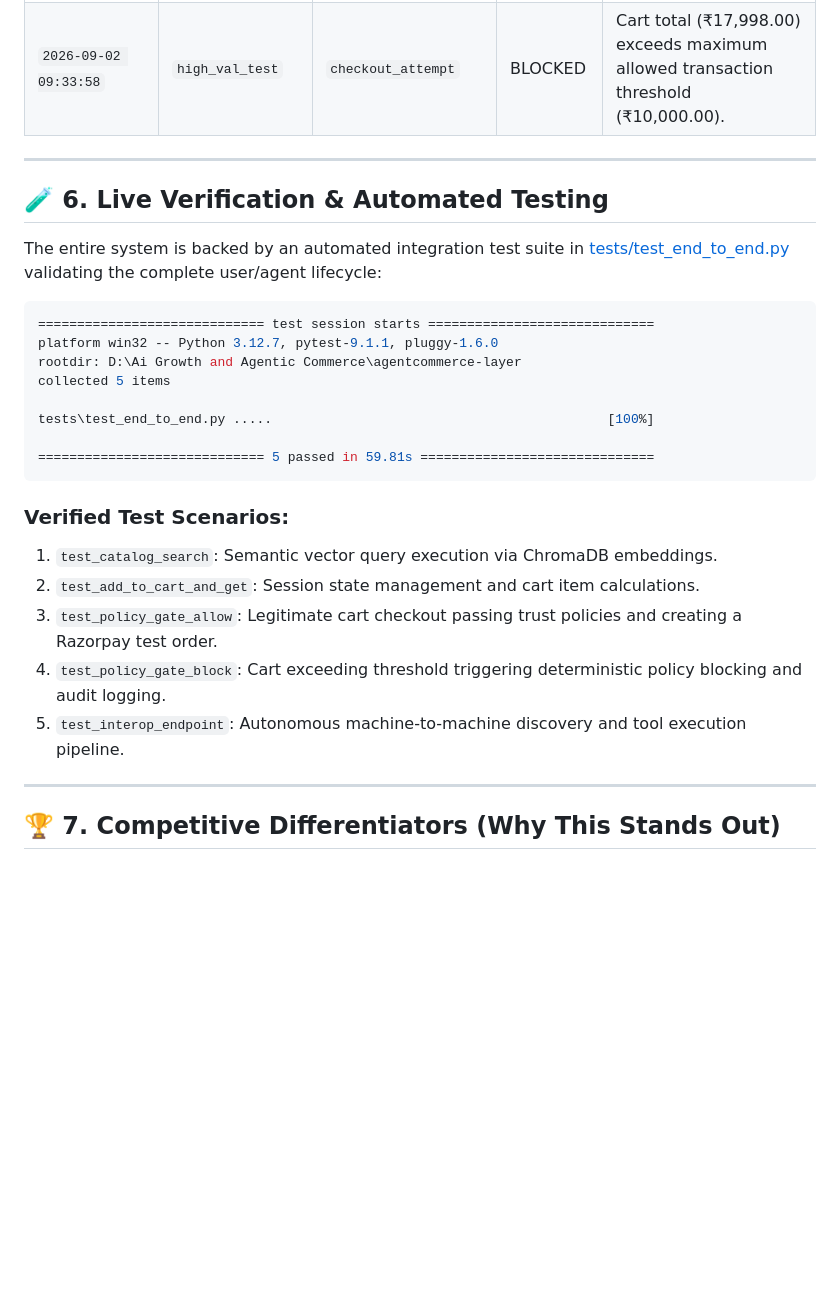
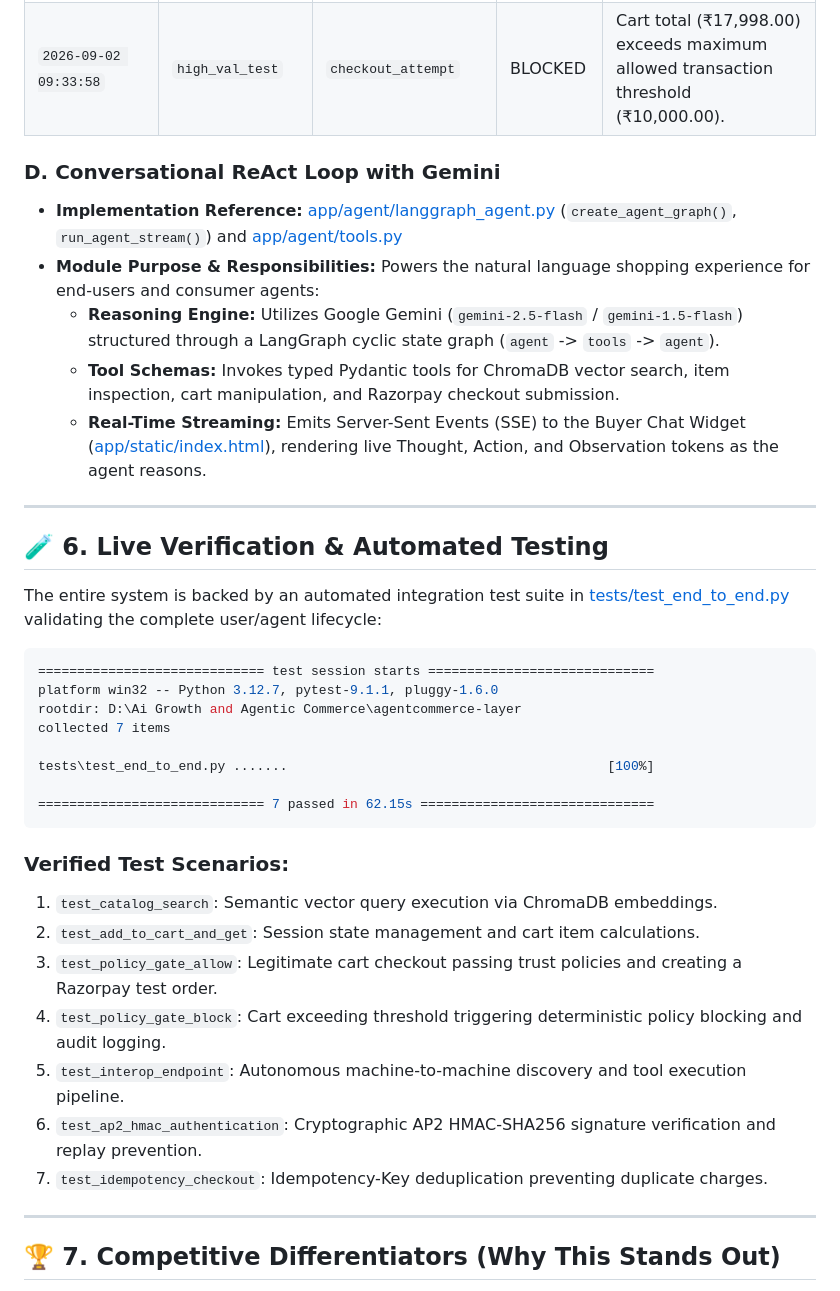
Before and after one commit to karmveerkumar757/agentcommerce-layer, a Markdown page: PROJECT_SHOWCASE.md, the part around one of its changes. Drawn GitHub-style; blank space fills up the shorter version.

````diff
--- a/PROJECT_SHOWCASE.md
+++ b/PROJECT_SHOWCASE.md
@@ -282,6 +229,13 @@ Whenever an action occurs, a structured log entry is committed:
 | `2026-09-03 04:06:50` | `agent_sim_01` | `interop:add_to_cart` | <span style="color:#10b981;font-weight:bold;">ALLOWED</span> | Added 1 of prod_001 |
 | `2026-09-02 09:33:58` | `bot_hoarding_99` | `checkout_attempt` | <span style="color:#ef4444;font-weight:bold;">BLOCKED</span> | Quantity for 'TrailRunner Shoes' (50 units) exceeds maximum single-order limit of 10. |
 | `2026-09-02 09:33:58` | `high_val_test` | `checkout_attempt` | <span style="color:#ef4444;font-weight:bold;">BLOCKED</span> | Cart total (₹17,998.00) exceeds maximum allowed transaction threshold (₹10,000.00). |
+
+### D. Conversational ReAct Loop with Gemini
+- **Implementation Reference:** [app/agent/langgraph_agent.py](file:///d:/Ai%20Growth%20and%20Agentic%20Commerce/agentcommerce-layer/app/agent/langgraph_agent.py) (`create_agent_graph()`, `run_agent_stream()`) and [app/agent/tools.py](file:///d:/Ai%20Growth%20and%20Agentic%20Commerce/agentcommerce-layer/app/agent/tools.py)
+- **Module Purpose & Responsibilities:** Powers the natural language shopping experience for end-users and consumer agents:
+  - **Reasoning Engine:** Utilizes Google Gemini (`gemini-2.5-flash` / `gemini-1.5-flash`) structured through a LangGraph cyclic state graph (`agent` -> `tools` -> `agent`).
+  - **Tool Schemas:** Invokes typed Pydantic tools for ChromaDB vector search, item inspection, cart manipulation, and Razorpay checkout submission.
+  - **Real-Time Streaming:** Emits Server-Sent Events (SSE) to the Buyer Chat Widget ([app/static/index.html](file:///d:/Ai%20Growth%20and%20Agentic%20Commerce/agentcommerce-layer/app/static/index.html)), rendering live Thought, Action, and Observation tokens as the agent reasons.
 
 ---
 
@@ -293,11 +247,11 @@ The entire system is backed by an automated integration test suite in [tests/tes
 ============================= test session starts =============================
 platform win32 -- Python 3.12.7, pytest-9.1.1, pluggy-1.6.0
 rootdir: D:\Ai Growth and Agentic Commerce\agentcommerce-layer
-collected 5 items
+collected 7 items
 
-tests\test_end_to_end.py .....                                           [100%]
+tests\test_end_to_end.py .......                                         [100%]
 
-============================= 5 passed in 59.81s ==============================
+============================= 7 passed in 62.15s ==============================
 ```
 
 ### Verified Test Scenarios:
@@ -306,6 +260,8 @@ tests\test_end_to_end.py .....                                           [100%]
 3. `test_policy_gate_allow`: Legitimate cart checkout passing trust policies and creating a Razorpay test order.
 4. `test_policy_gate_block`: Cart exceeding threshold triggering deterministic policy blocking and audit logging.
 5. `test_interop_endpoint`: Autonomous machine-to-machine discovery and tool execution pipeline.
+6. `test_ap2_hmac_authentication`: Cryptographic AP2 HMAC-SHA256 signature verification and replay prevention.
+7. `test_idempotency_checkout`: Idempotency-Key deduplication preventing duplicate charges.
 
 ---
 
````
Also changed, not shown: other parts of PROJECT_SHOWCASE.md (+15 -68 lines).
